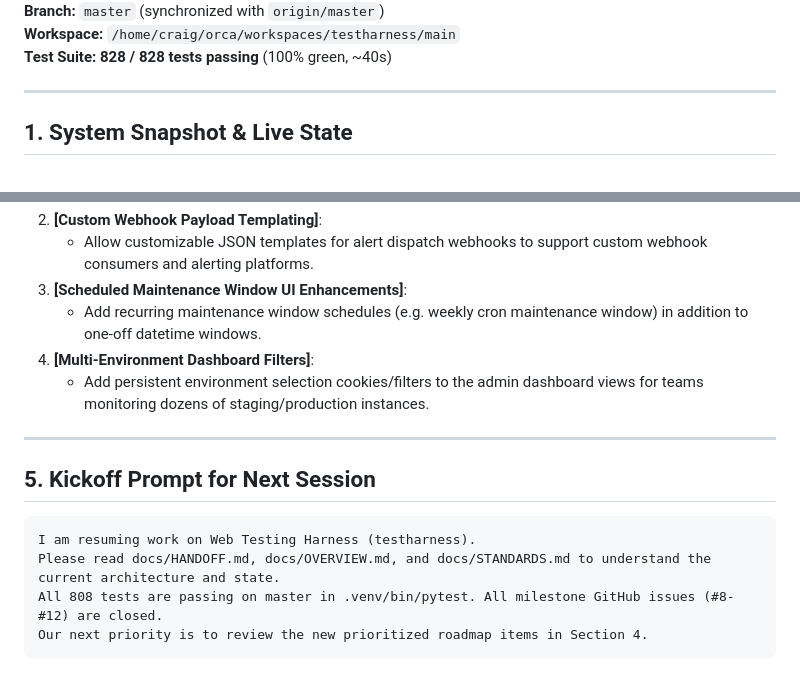
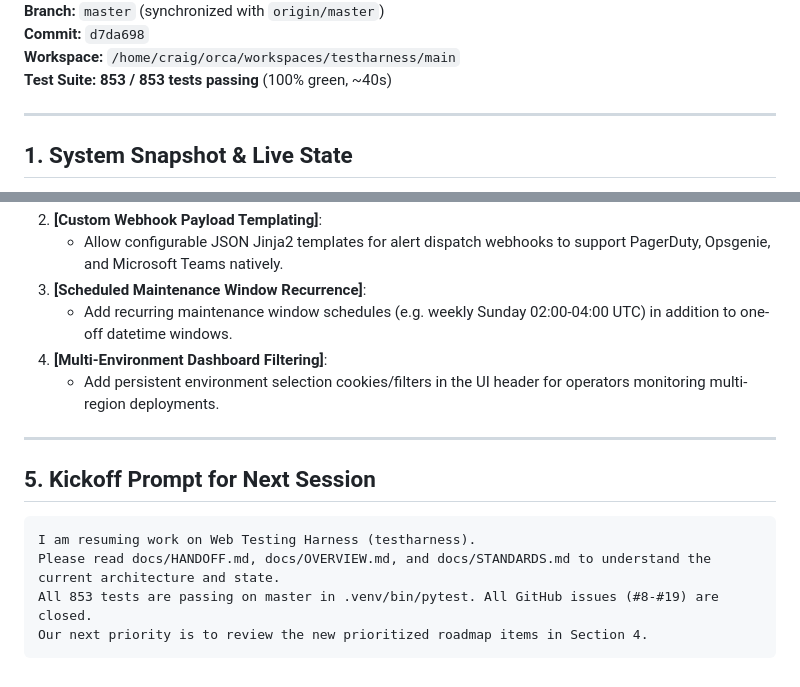
Before and after one commit to croogmandoo/testharness, a Markdown page: docs/HANDOFF.md, 2 parts joined by grey strips. Rendered like a GitHub page.

````diff
--- a/docs/HANDOFF.md
+++ b/docs/HANDOFF.md
@@ -4,6 +4,7 @@
 **Branch:** `master` (synchronized with `origin/master`)
+**Commit:** `d7da698`
 **Workspace:** `/home/craig/orca/workspaces/testharness/main`
-**Test Suite:** **828 / 828 tests passing** (100% green, ~40s)
+**Test Suite:** **853 / 853 tests passing** (100% green, ~40s)
 
 ---
 
@@ -61,9 +73,9 @@
 2. **[Custom Webhook Payload Templating]**:
-   - Allow customizable JSON templates for alert dispatch webhooks to support custom webhook consumers and alerting platforms.
-3. **[Scheduled Maintenance Window UI Enhancements]**:
-   - Add recurring maintenance window schedules (e.g. weekly cron maintenance window) in addition to one-off datetime windows.
-4. **[Multi-Environment Dashboard Filters]**:
-   - Add persistent environment selection cookies/filters to the admin dashboard views for teams monitoring dozens of staging/production instances.
+   - Allow configurable JSON Jinja2 templates for alert dispatch webhooks to support PagerDuty, Opsgenie, and Microsoft Teams natively.
+3. **[Scheduled Maintenance Window Recurrence]**:
+   - Add recurring maintenance window schedules (e.g. weekly Sunday 02:00-04:00 UTC) in addition to one-off datetime windows.
+4. **[Multi-Environment Dashboard Filtering]**:
+   - Add persistent environment selection cookies/filters in the UI header for operators monitoring multi-region deployments.
 
 ---
 
@@ -72,6 +84,6 @@
 ```text
 I am resuming work on Web Testing Harness (testharness).
 Please read docs/HANDOFF.md, docs/OVERVIEW.md, and docs/STANDARDS.md to understand the current architecture and state.
-All 808 tests are passing on master in .venv/bin/pytest. All milestone GitHub issues (#8-#12) are closed.
+All 853 tests are passing on master in .venv/bin/pytest. All GitHub issues (#8-#19) are closed.
 Our next priority is to review the new prioritized roadmap items in Section 4.
 ```
````
Also changed, not shown: other parts of docs/HANDOFF.md (+35 -24 lines).
